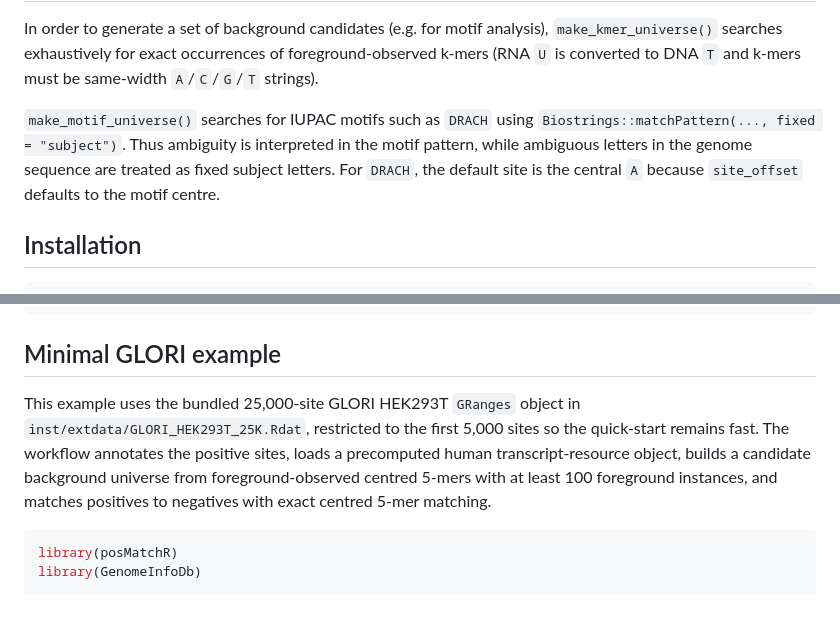
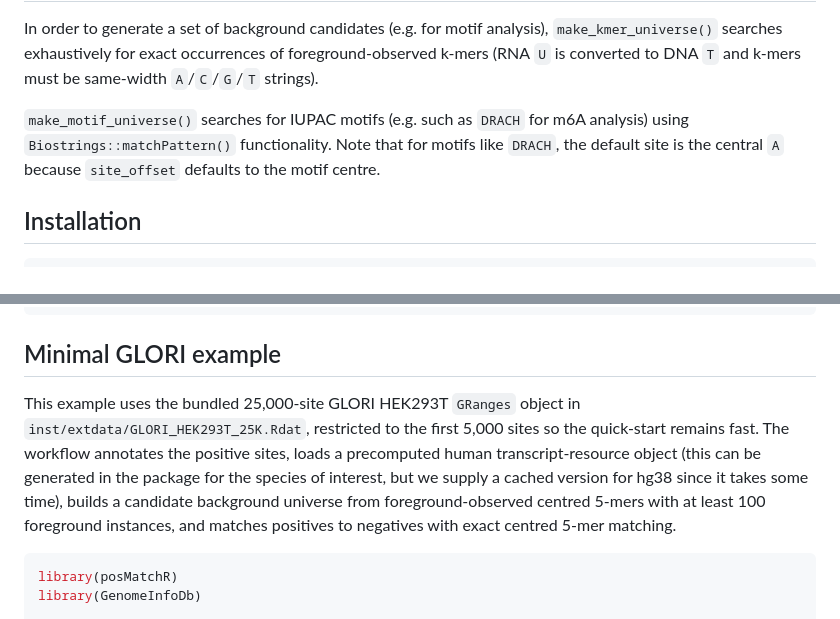
Before and after one commit to sarah-ku/posMatchR, a Markdown page: README.md, 2 parts joined by grey strips. Rendered like a GitHub page.

````diff
--- a/README.md
+++ b/README.md
@@ -10,7 +10,7 @@ The package expects single-nucleotide sites (e.g. genomic positions for m6A site
 
 In order to generate a set of background candidates (e.g. for motif analysis), `make_kmer_universe()` searches exhaustively for exact occurrences of foreground-observed k-mers (RNA `U` is converted to DNA `T` and k-mers must be same-width `A`/`C`/`G`/`T` strings).
 
-`make_motif_universe()` searches for IUPAC motifs such as `DRACH` using `Biostrings::matchPattern(..., fixed = "subject")`. Thus ambiguity is interpreted in the motif pattern, while ambiguous letters in the genome sequence are treated as fixed subject letters. For `DRACH`, the default site is the central `A` because `site_offset` defaults to the motif centre.
+`make_motif_universe()` searches for IUPAC motifs (e.g. such as `DRACH` for m6A analysis) using `Biostrings::matchPattern()` functionality. Note that for motifs like `DRACH`, the default site is the central `A` because `site_offset` defaults to the motif centre.
 
 ## Installation
 
@@ -40,7 +40,7 @@ BiocManager::install(c(
 
 ## Minimal GLORI example
 
-This example uses the bundled 25,000-site GLORI HEK293T `GRanges` object in `inst/extdata/GLORI_HEK293T_25K.Rdat`, restricted to the first 5,000 sites so the quick-start remains fast. The workflow annotates the positive sites, loads a precomputed human transcript-resource object, builds a candidate background universe from foreground-observed centred 5-mers with at least 100 foreground instances, and matches positives to negatives with exact centred 5-mer matching.
+This example uses the bundled 25,000-site GLORI HEK293T `GRanges` object in `inst/extdata/GLORI_HEK293T_25K.Rdat`, restricted to the first 5,000 sites so the quick-start remains fast. The workflow annotates the positive sites, loads a precomputed human transcript-resource object (this can be generated in the package for the species of interest, but we supply a cached version for hg38 since it takes some time), builds a candidate background universe from foreground-observed centred 5-mers with at least 100 foreground instances, and matches positives to negatives with exact centred 5-mer matching.
 
 ```r
 library(posMatchR)
````
